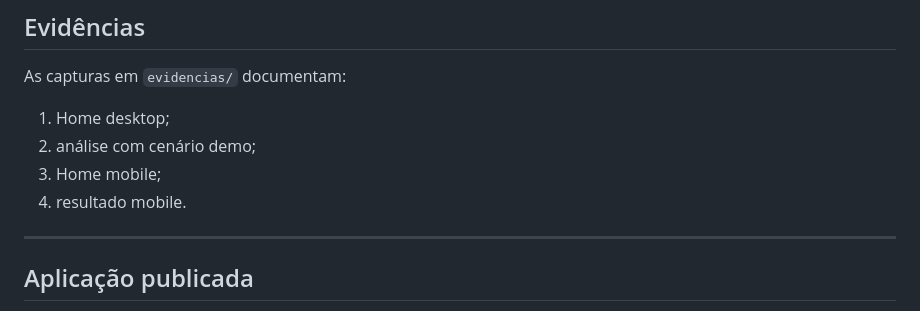
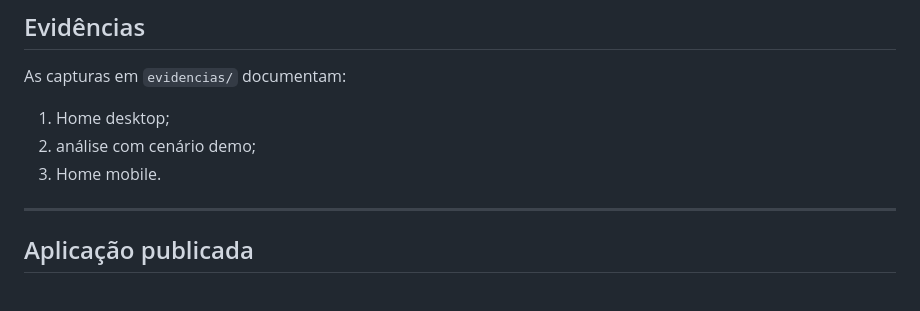
Before and after one commit to augustoleader-cmyk/cvfiel, a Markdown page: README.md, the part around the change. Drawn GitHub-style.

Commit message:
docs: corrige lista de evidencias

```diff
--- a/README.md
+++ b/README.md
@@ -330,8 +330,7 @@ As capturas em `evidencias/` documentam:
 
 1. Home desktop;
 2. análise com cenário demo;
-3. Home mobile;
-4. resultado mobile.
+3. Home mobile.
 
 ---
 
```
